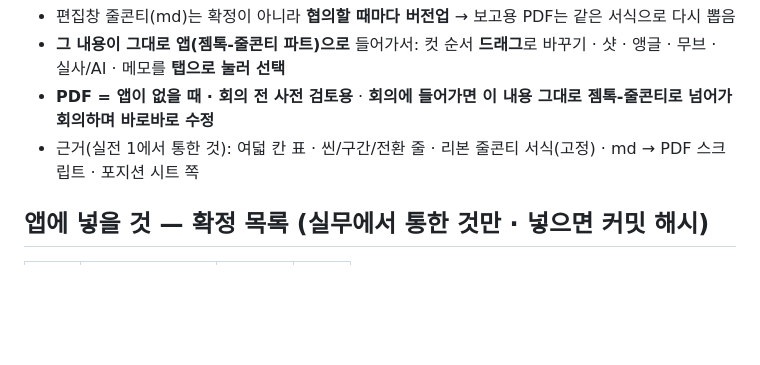
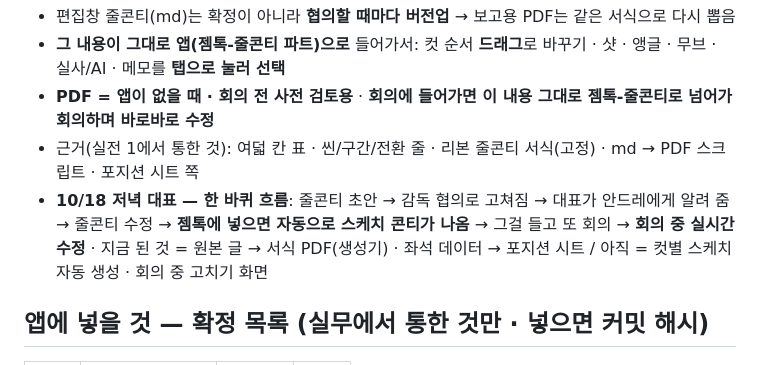
Before and after one commit to ichor9-9/prom-pd, a Markdown page: 실무일지.md, the part around the change. GitHub-like rendering; blank space fills up the shorter version.

Commit message:
실무일지: 대표 구상 — 줄콘티 → 스케치 콘티 → 회의 중 실시간 수정 한 바퀴
Co-Authored-By: Claude Opus 5.5 <noreply@anthropic.com>

```diff
--- a/실무일지.md
+++ b/실무일지.md
@@ -65,6 +65,7 @@
 - **그 내용이 그대로 앱(젬톡-줄콘티 파트)으로** 들어가서: 컷 순서 **드래그**로 바꾸기 · 샷 · 앵글 · 무브 · 실사/AI · 메모를 **탭으로 눌러 선택**
 - **PDF = 앱이 없을 때 · 회의 전 사전 검토용** · **회의에 들어가면 이 내용 그대로 젬톡-줄콘티로 넘어가 회의하며 바로바로 수정**
 - 근거(실전 1에서 통한 것): 여덟 칸 표 · 씬/구간/전환 줄 · 리본 줄콘티 서식(고정) · md → PDF 스크립트 · 포지션 시트 쪽
+- **10/18 저녁 대표 — 한 바퀴 흐름**: 줄콘티 초안 → 감독 협의로 고쳐짐 → 대표가 안드레에게 알려 줌 → 줄콘티 수정 → **젬톡에 넣으면 자동으로 스케치 콘티가 나옴** → 그걸 들고 또 회의 → **회의 중 실시간 수정** · 지금 된 것 = 원본 글 → 서식 PDF(생성기) · 좌석 데이터 → 포지션 시트 / 아직 = 컷별 스케치 자동 생성 · 회의 중 고치기 화면
 
 ## 앱에 넣을 것 — 확정 목록 (실무에서 통한 것만 · 넣으면 커밋 해시)
 | 기능 | 근거(실전·단계) | 넣은 날 | 커밋 |
```
